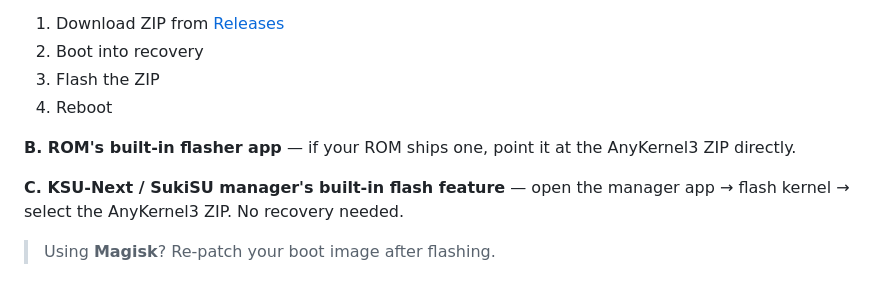
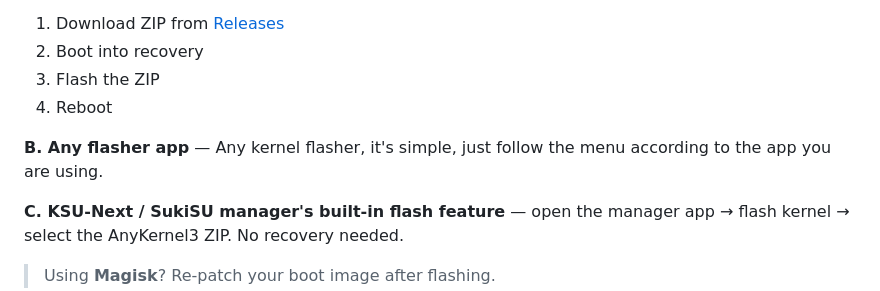
Before and after one commit to yurika-sudo/kernel_sapphire_SM6225, a Markdown page: docs/installation.md, the part around the change. GitHub-like rendering.

Commit message:
Clarify kernel flashing instructions in installation guide
Updated instructions for flashing kernels to clarify the use of any flasher app instead of just ROM's built-in flasher.

```diff
--- a/docs/installation.md
+++ b/docs/installation.md
@@ -22,7 +22,7 @@ Pick whichever fits your setup:
 3. Flash the ZIP
 4. Reboot
 
-**B. ROM's built-in flasher app** — if your ROM ships one, point it at the AnyKernel3 ZIP directly.
+**B. Any flasher app** — Any kernel flasher, it's simple, just follow the menu according to the app you are using.
 
 **C. KSU-Next / SukiSU manager's built-in flash feature** — open the manager app → flash kernel → select the AnyKernel3 ZIP. No recovery needed.
 
```
